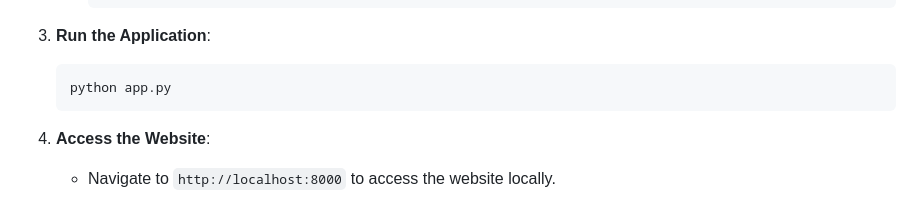
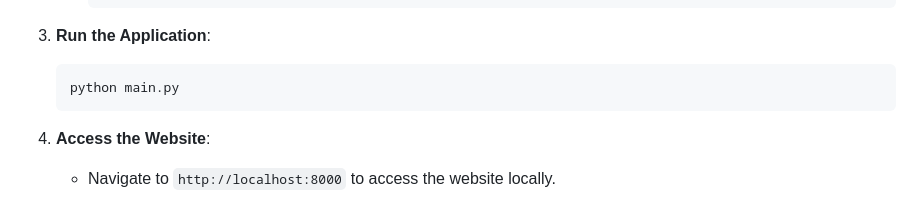
Before and after one commit to ilaiazulay/Nahal-Kofer, a Markdown page: README.md, the part around the change. Drawn GitHub-style.

````diff
--- a/README.md
+++ b/README.md
@@ -46,7 +46,7 @@ The website contains a secret key and is restricted to use by authorized personn
 
 3. **Run the Application**:
    ```bash
-   python app.py
+   python main.py
    ```
 
 4. **Access the Website**:
````
